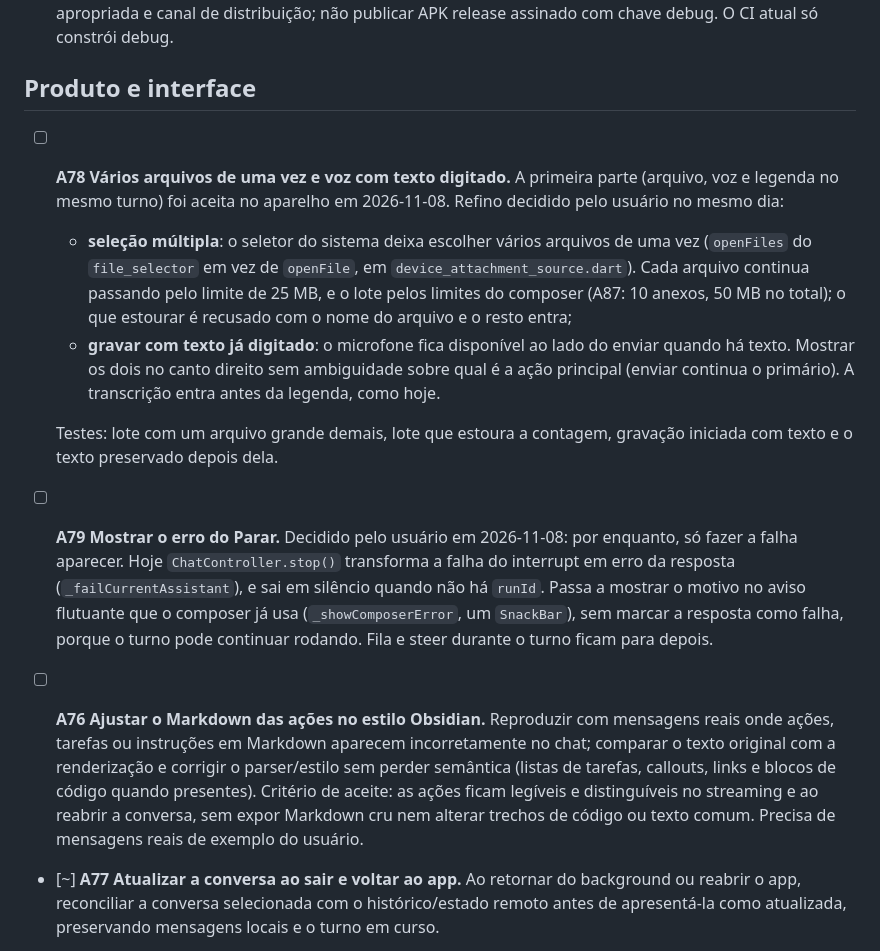
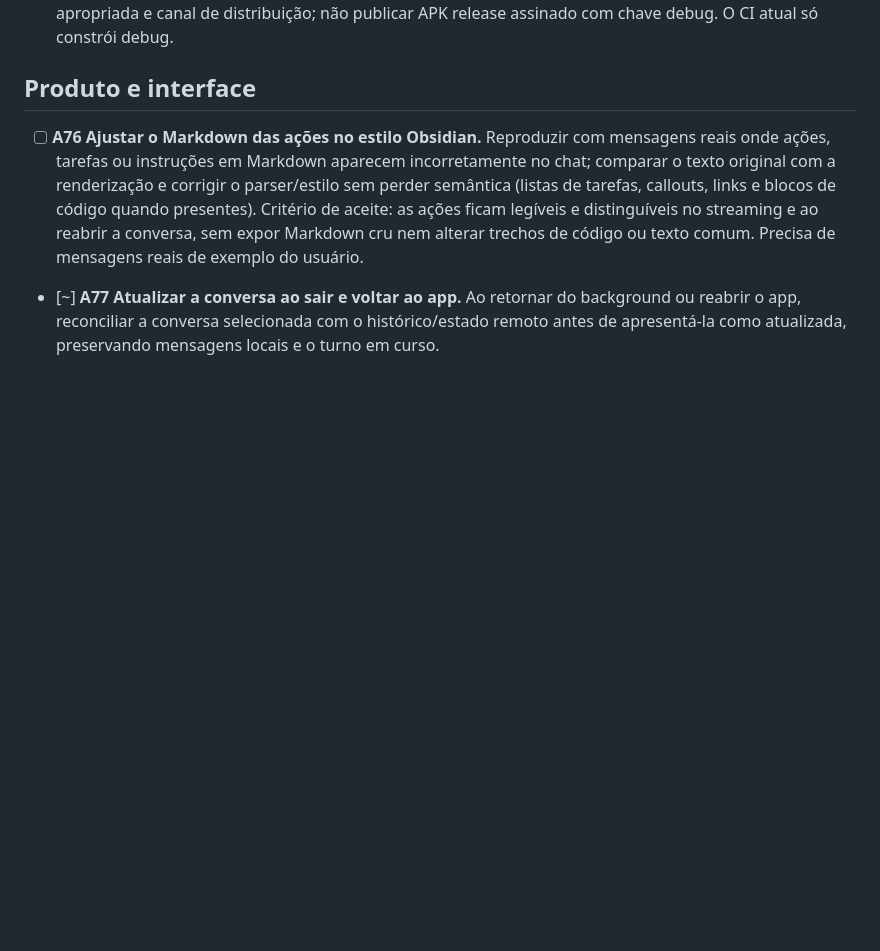
Before and after one commit to M1gue11/hermes-mobile, a Markdown page: docs/loop/BACKLOG.md, the part around one of its changes. Drawn GitHub-style; blank space fills up the shorter version.

```diff
--- a/docs/loop/BACKLOG.md
+++ b/docs/loop/BACKLOG.md
@@ -78,32 +172,6 @@ O plano de ataque de produto e interface está em
 
 ## Produto e interface
 
-- [ ] **A78 Vários arquivos de uma vez e voz com texto digitado.** A primeira
-  parte (arquivo, voz e legenda no mesmo turno) foi aceita no aparelho em
-  2026-11-08. Refino decidido pelo usuário no mesmo dia:
-  - **seleção múltipla**: o seletor do sistema deixa escolher vários arquivos
-    de uma vez (`openFiles` do `file_selector` em vez de `openFile`, em
-    `device_attachment_source.dart`). Cada arquivo continua passando pelo
-    limite de 25 MB, e o lote pelos limites do composer (A87: 10 anexos,
-    50 MB no total); o que estourar é recusado com o nome do arquivo e o
-    resto entra;
-  - **gravar com texto já digitado**: o microfone fica disponível ao lado do
-    enviar quando há texto. Mostrar os dois no canto direito sem ambiguidade
-    sobre qual é a ação principal (enviar continua o primário). A transcrição
-    entra antes da legenda, como hoje.
-
-  Testes: lote com um arquivo grande demais, lote que estoura a contagem,
-  gravação iniciada com texto e o texto preservado depois dela.
-
-- [ ] **A79 Mostrar o erro do Parar.** Decidido pelo usuário em 2026-11-08:
-  por enquanto, só fazer a falha aparecer. Hoje `ChatController.stop()`
-  transforma a falha do interrupt em erro da resposta
-  (`_failCurrentAssistant`), e sai em silêncio quando não há `runId`. Passa a
-  mostrar o motivo no aviso flutuante que o composer já usa
-  (`_showComposerError`, um `SnackBar`), sem marcar a resposta como falha,
-  porque o turno pode continuar rodando. Fila e steer durante o turno ficam
-  para depois.
-
 - [ ] **A76 Ajustar o Markdown das ações no estilo Obsidian.** Reproduzir com
   mensagens reais onde ações, tarefas ou instruções em Markdown aparecem
   incorretamente no chat; comparar o texto original com a renderização e
```
Also changed, not shown: other parts of docs/loop/BACKLOG.md (+99 -4 lines), docs/loop/JOURNAL.md (+4 -0 lines).
